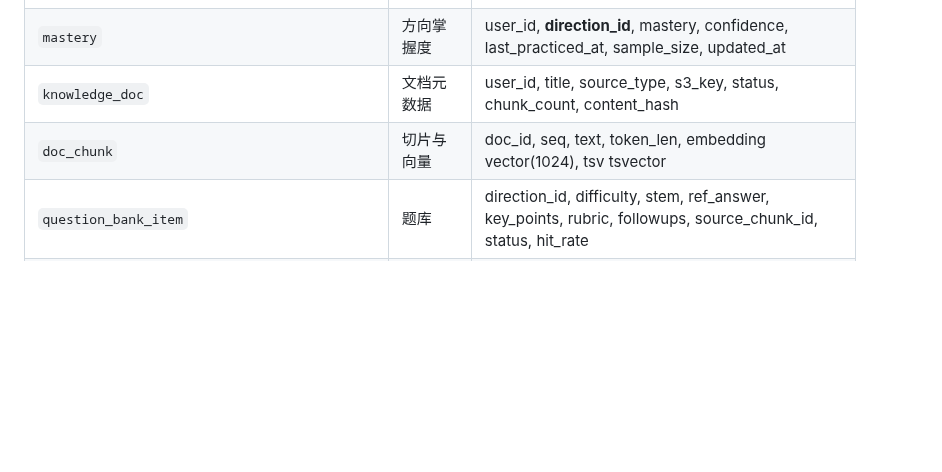
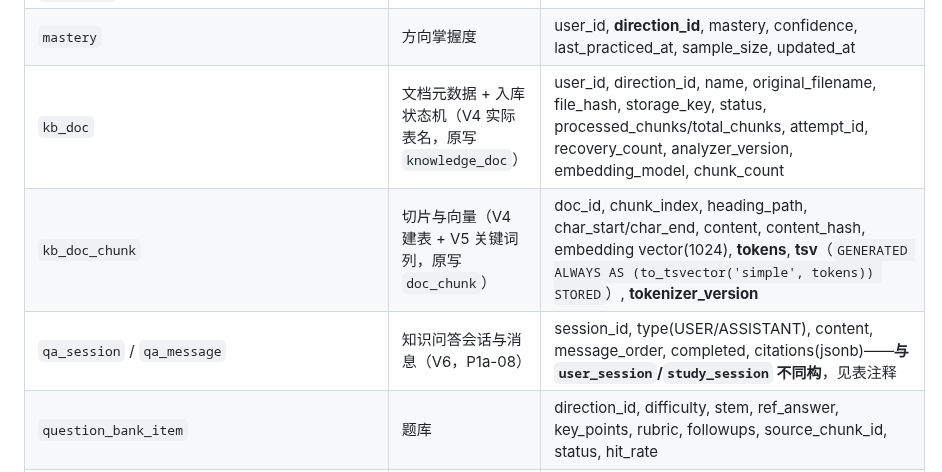
Before and after one commit to Ember452/annona, a Markdown page: docs/annona-项目设计文档.md, the part around the change. GitHub-like rendering; blank space fills up the shorter version.

```diff
--- a/docs/annona-项目设计文档.md
+++ b/docs/annona-项目设计文档.md
@@ -248,8 +248,9 @@ direction
 | `study_plan` / `plan_task` | 计划与任务 | plan_id, direction_id, title, day_number, status, source(用户/AI/决策层) |
 | `todo_item` | 今日待办 | user_id, day, title, done, origin |
 | `mastery` | 方向掌握度 | user_id, **direction_id**, mastery, confidence, last_practiced_at, sample_size, updated_at |
-| `knowledge_doc` | 文档元数据 | user_id, title, source_type, s3_key, status, chunk_count, content_hash |
-| `doc_chunk` | 切片与向量 | doc_id, seq, text, token_len, embedding vector(1024), tsv tsvector |
+| `kb_doc` | 文档元数据 + 入库状态机（V4 实际表名，原写 `knowledge_doc`） | user_id, direction_id, name, original_filename, file_hash, storage_key, status, processed_chunks/total_chunks, attempt_id, recovery_count, analyzer_version, embedding_model, chunk_count |
+| `kb_doc_chunk` | 切片与向量（V4 建表 + V5 关键词列，原写 `doc_chunk`） | doc_id, chunk_index, heading_path, char_start/char_end, content, content_hash, embedding vector(1024), **tokens**, **tsv**（`GENERATED ALWAYS AS (to_tsvector('simple', tokens)) STORED`）, **tokenizer_version** |
+| `qa_session` / `qa_message` | 知识问答会话与消息（V6，P1a-08） | session_id, type(USER/ASSISTANT), content, message_order, completed, citations(jsonb)——**与 `user_session`/`study_session` 不同构**，见表注释 |
 | `question_bank_item` | 题库 | direction_id, difficulty, stem, ref_answer, key_points, rubric, followups, source_chunk_id, status, hit_rate |
 | `interview_session` | 面试会话 | user_id, direction_id, stage_plan, status, total_score, **chat_model, evaluator_model, prompt_hash, evaluator_version** |
 | `interview_message` | 问答流水 | session_id, role, content, question_id, turn_no, followup_depth |
```
Also changed, not shown: AGENTS.md (+3 -0 lines), docs/annona-项目结构.md (+10 -8 lines).
